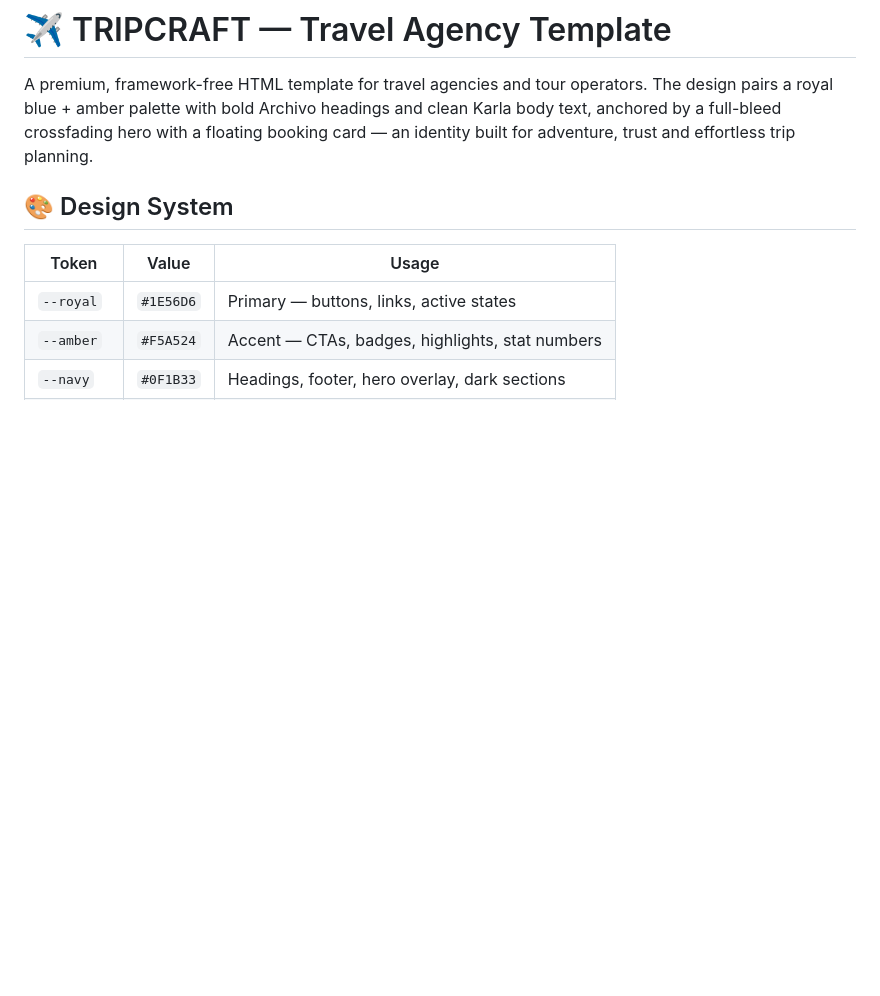
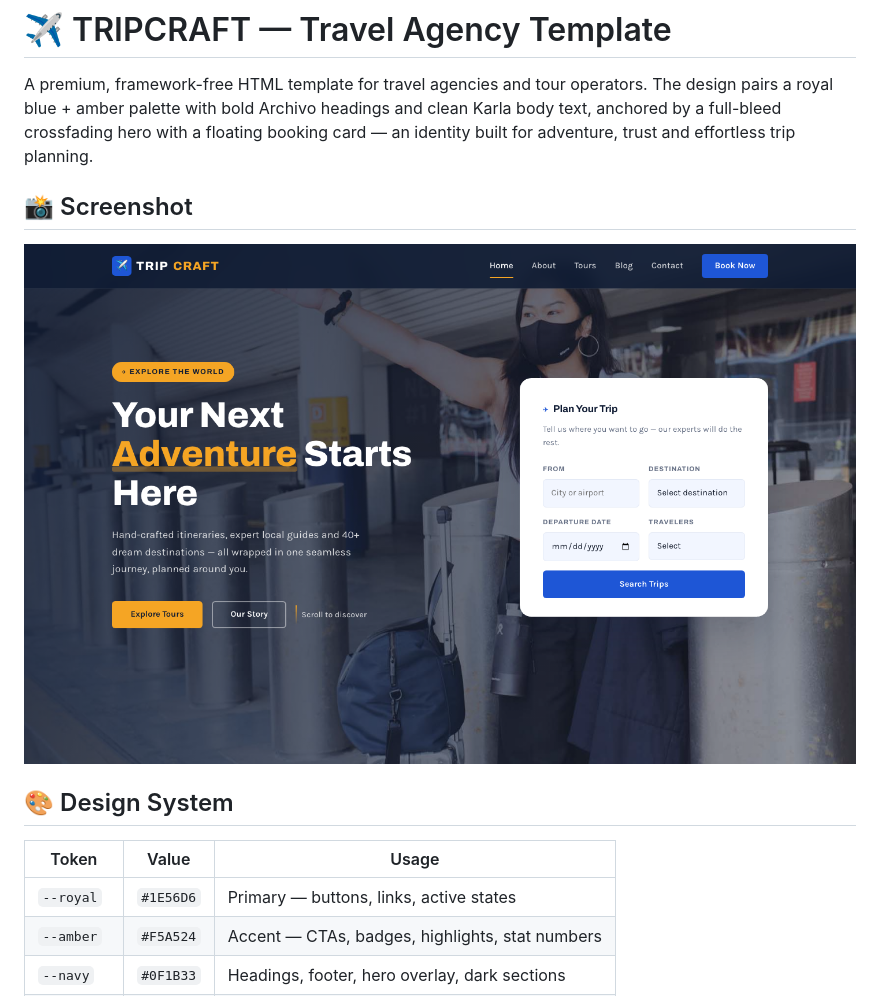
Before and after one commit to uiuxlabz/travel-agency-html-template, a Markdown page: README.md, the part around the change. GitHub-like rendering; pictures changed too: screenshot.png (added); blank space fills up the shorter version.

Commit message:
Redesign update — v2026.08.31-1
Version: v2026.08.31-1
Folder: travel-agency-html-template

```diff
--- a/README.md
+++ b/README.md
@@ -1,6 +1,10 @@
 # ✈️ TRIPCRAFT — Travel Agency Template
 
 A premium, framework-free HTML template for travel agencies and tour operators. The design pairs a royal blue + amber palette with bold Archivo headings and clean Karla body text, anchored by a full-bleed crossfading hero with a floating booking card — an identity built for adventure, trust and effortless trip planning.
+
+## 📸 Screenshot
+
+![Homepage Preview](screenshot.png)
 
 ## 🎨 Design System
 
```
